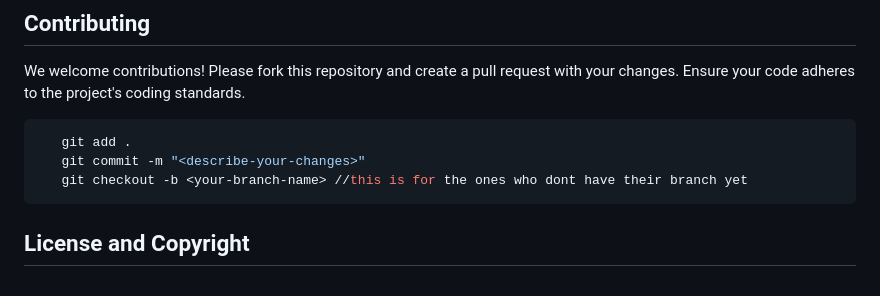
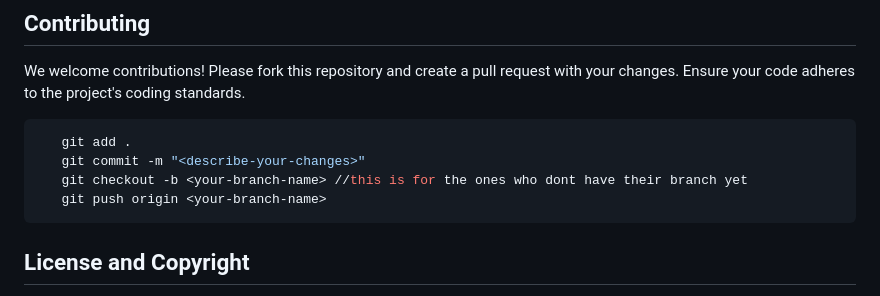
Before and after one commit to equinoxYttrium31/TaskFlow, a Markdown page: README.md, the part around the change. Drawn GitHub-style.

````diff
--- a/README.md
+++ b/README.md
@@ -117,6 +117,7 @@ We welcome contributions! Please fork this repository and create a pull request
    git add .
    git commit -m "<describe-your-changes>"
    git checkout -b <your-branch-name> //this is for the ones who dont have their branch yet
+   git push origin <your-branch-name>
 ```
 
 ## License and Copyright
````
